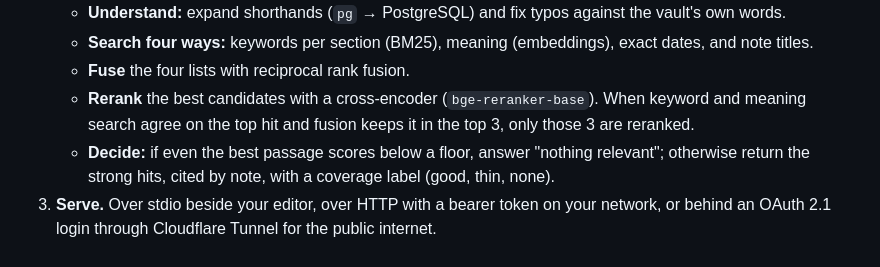
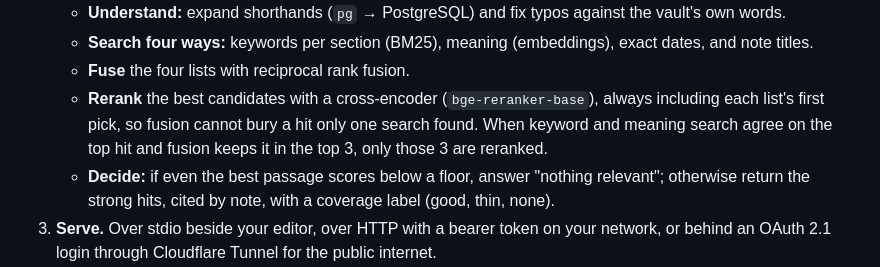
Before and after one commit to debashishthakur/brain-mcp, a Markdown page: README.md, the part around the change. Rendered like a GitHub page.

Commit message:
README: each list's first pick is always reranked
Co-Authored-By: Claude Opus 5.5 <noreply@anthropic.com>

```diff
--- a/README.md
+++ b/README.md
@@ -74,7 +74,7 @@ flowchart LR
    - **Understand:** expand shorthands (`pg` → PostgreSQL) and fix typos against the vault's own words.
    - **Search four ways:** keywords per section (BM25), meaning (embeddings), exact dates, and note titles.
    - **Fuse** the four lists with reciprocal rank fusion.
-   - **Rerank** the best candidates with a cross-encoder (`bge-reranker-base`). When keyword and meaning search agree on the top hit and fusion keeps it in the top 3, only those 3 are reranked.
+   - **Rerank** the best candidates with a cross-encoder (`bge-reranker-base`), always including each list's first pick, so fusion cannot bury a hit only one search found. When keyword and meaning search agree on the top hit and fusion keeps it in the top 3, only those 3 are reranked.
    - **Decide:** if even the best passage scores below a floor, answer "nothing relevant"; otherwise return the strong hits, cited by note, with a coverage label (good, thin, none).
 3. **Serve.** Over stdio beside your editor, over HTTP with a bearer token on your network, or behind an OAuth 2.1 login through Cloudflare Tunnel for the public internet.
 4. **Remember and write.** `brain_remember` appends durable facts and refuses near duplicates. Four more tools write, edit, move and delete hand-written notes, inside the folders you allow.
```
